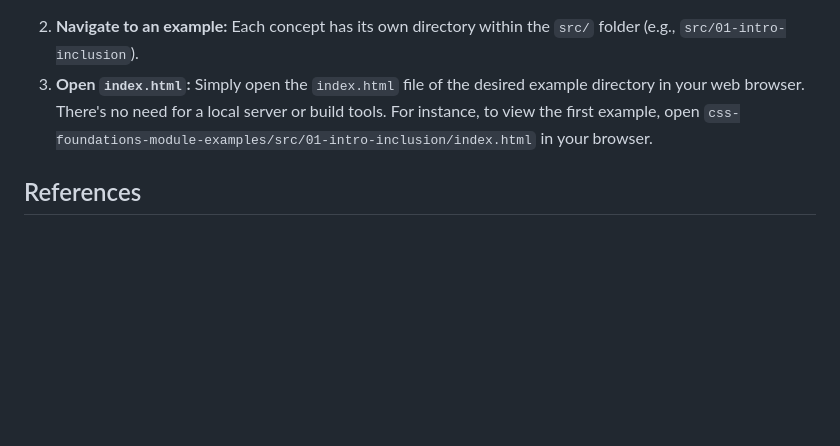
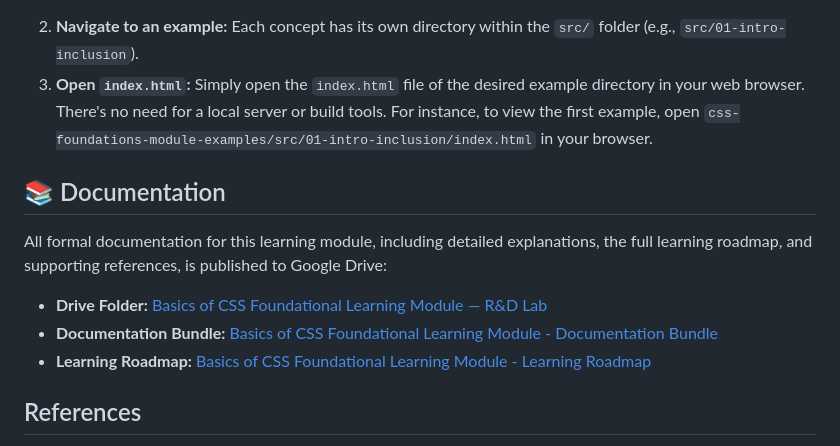
Before and after one commit to aastom/css-foundations-module-examples, a Markdown page: README.md, the part around one of its changes. Rendered like a GitHub page; blank space fills up the shorter version.

Commit message:
Add Documentation section with links to Drive folder and docs.

```diff
--- a/README.md
+++ b/README.md
@@ -53,6 +53,14 @@ This module covers the following foundational CSS topics, with practical example
     Simply open the `index.html` file of the desired example directory in your web browser. There's no need for a local server or build tools.
     For instance, to view the first example, open `css-foundations-module-examples/src/01-intro-inclusion/index.html` in your browser.
 
+## 📚 Documentation
+
+All formal documentation for this learning module, including detailed explanations, the full learning roadmap, and supporting references, is published to Google Drive:
+
+*   **Drive Folder:** [Basics of CSS Foundational Learning Module — R&D Lab](https://drive.google.com/drive/folders/1mmL5CZzNbQAPz5mwwKdKtWHDKOsHOLaj)
+*   **Documentation Bundle:** [Basics of CSS Foundational Learning Module - Documentation Bundle](https://docs.google.com/document/d/1PtJr6HBnt_jC2g0AWoU7MOC_IKgsIK8UnHTyW6hcmuU/edit?usp=drivesdk)
+*   **Learning Roadmap:** [Basics of CSS Foundational Learning Module - Learning Roadmap](https://docs.google.com/document/d/1IYwyQm5npwuVxfiGQ6UiCTmF65Cyg-haZ6JE2ca59S0/edit?usp=drivesdk)
+
 ## References
 
 *   [MDN Web Docs - CSS](https://developer.mozilla.org/en-US/docs/Web/CSS)
```
Also changed, not shown: other parts of README.md (+1 -0 lines).
